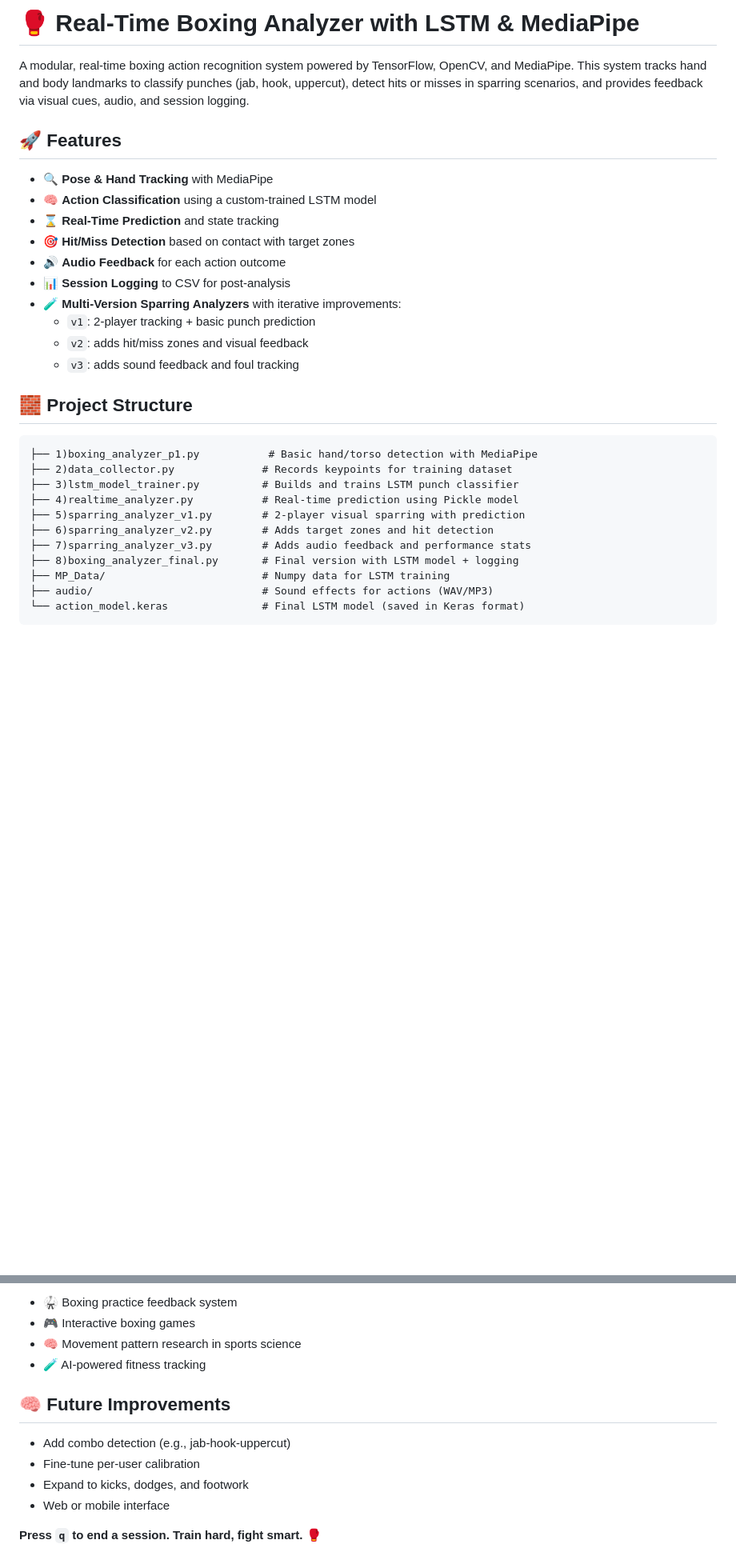
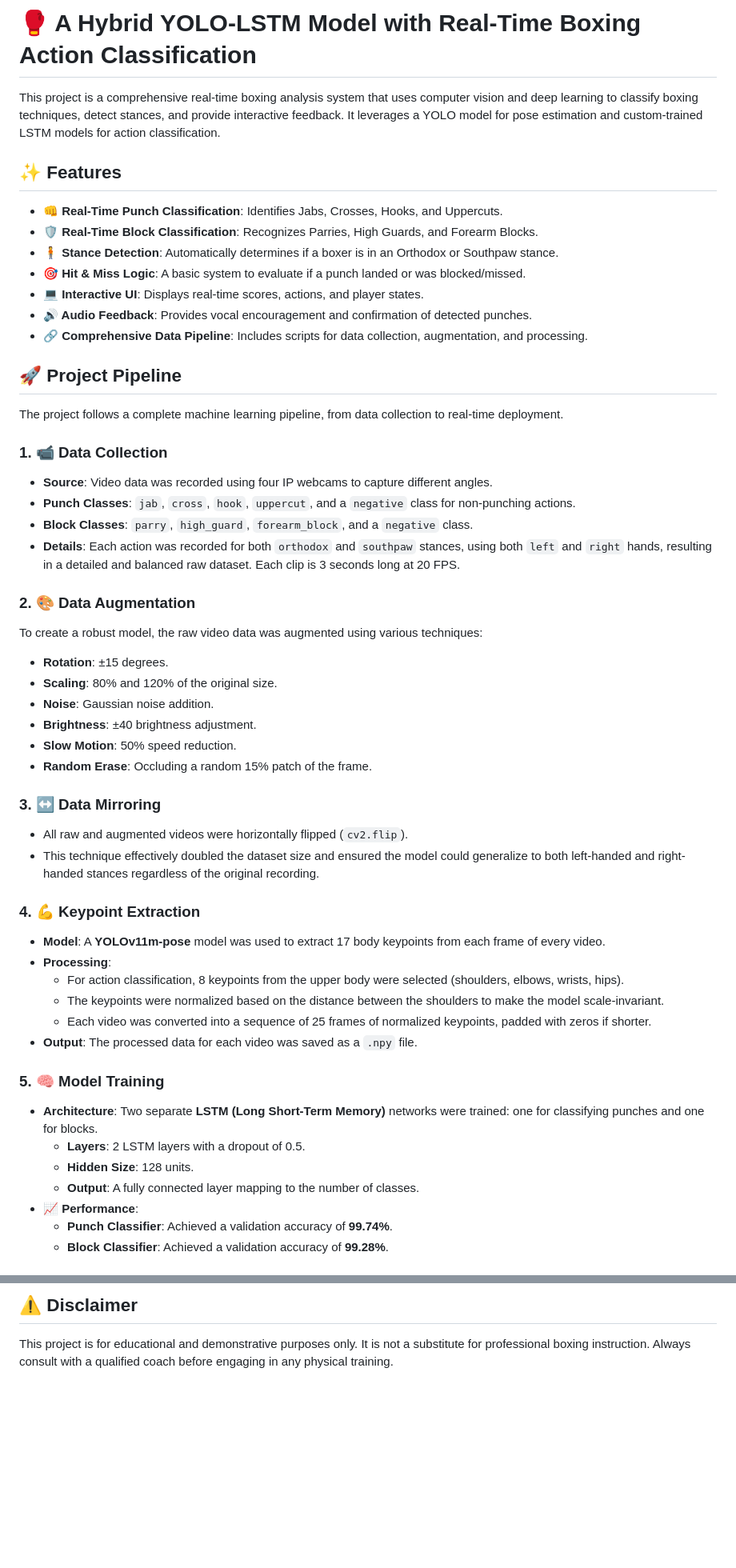
Before and after one commit to ACM40960/Boxing, a Markdown page: README.md, 2 parts joined by grey strips. Shown at 80% size. Drawn GitHub-style; blank space fills up the shorter version.

Commit message:
Update README.md - Phase 2

````diff
--- a/README.md
+++ b/README.md
@@ -1,31 +1,54 @@
-# 🥊 Real-Time Boxing Analyzer with LSTM & MediaPipe
+# 🥊 A Hybrid YOLO-LSTM Model with Real-Time Boxing Action Classification
 
-A modular, real-time boxing action recognition system powered by TensorFlow, OpenCV, and MediaPipe. This system tracks hand and body landmarks to classify punches (jab, hook, uppercut), detect hits or misses in sparring scenarios, and provides feedback via visual cues, audio, and session logging.
+This project is a comprehensive real-time boxing analysis system that uses computer vision and deep learning to classify boxing techniques, detect stances, and provide interactive feedback. It leverages a YOLO model for pose estimation and custom-trained LSTM models for action classification.
 
-## 🚀 Features
+## ✨ Features
 
-- 🔍 **Pose & Hand Tracking** with MediaPipe
-- 🧠 **Action Classification** using a custom-trained LSTM model
-- ⌛ **Real-Time Prediction** and state tracking
-- 🎯 **Hit/Miss Detection** based on contact with target zones
-- 🔊 **Audio Feedback** for each action outcome
-- 📊 **Session Logging** to CSV for post-analysis
-- 🧪 **Multi-Version Sparring Analyzers** with iterative improvements:
-  - `v1`: 2-player tracking + basic punch prediction
-  - `v2`: adds hit/miss zones and visual feedback
-  - `v3`: adds sound feedback and foul tracking
+- **👊 Real-Time Punch Classification**: Identifies Jabs, Crosses, Hooks, and Uppercuts.
+- **🛡️ Real-Time Block Classification**: Recognizes Parries, High Guards, and Forearm Blocks.
+- **🧍 Stance Detection**: Automatically determines if a boxer is in an Orthodox or Southpaw stance.
+- **🎯 Hit & Miss Logic**: A basic system to evaluate if a punch landed or was blocked/missed.
+- **💻 Interactive UI**: Displays real-time scores, actions, and player states.
+- **🔊 Audio Feedback**: Provides vocal encouragement and confirmation of detected punches.
+- **🔗 Comprehensive Data Pipeline**: Includes scripts for data collection, augmentation, and processing.
 
-## 🧱 Project Structure
+## 🚀 Project Pipeline
 
-```
-├── 1)boxing_analyzer_p1.py           # Basic hand/torso detection with MediaPipe
-├── 2)data_collector.py              # Records keypoints for training dataset
-├── 3)lstm_model_trainer.py          # Builds and trains LSTM punch classifier
-├── 4)realtime_analyzer.py           # Real-time prediction using Pickle model
-├── 5)sparring_analyzer_v1.py        # 2-player visual sparring with prediction
-├── 6)sparring_analyzer_v2.py        # Adds target zones and hit detection
-├── 7)sparring_analyzer_v3.py        # Adds audio feedback and performance stats
-├── 8)boxing_analyzer_final.py       # Final version with LSTM model + logging
-├── MP_Data/                         # Numpy data for LSTM training
-├── audio/                           # Sound effects for actions (WAV/MP3)
-└── action_model.keras               # Final LSTM model (saved in Keras format)
+The project follows a complete machine learning pipeline, from data collection to real-time deployment.
+
+### 1. 📹 Data Collection
+- **Source**: Video data was recorded using four IP webcams to capture different angles.
+- **Punch Classes**: `jab`, `cross`, `hook`, `uppercut`, and a `negative` class for non-punching actions.
+- **Block Classes**: `parry`, `high_guard`, `forearm_block`, and a `negative` class.
+- **Details**: Each action was recorded for both `orthodox` and `southpaw` stances, using both `left` and `right` hands, resulting in a detailed and balanced raw dataset. Each clip is 3 seconds long at 20 FPS.
+
+### 2. 🎨 Data Augmentation
+To create a robust model, the raw video data was augmented using various techniques:
+- **Rotation**: ±15 degrees.
+- **Scaling**: 80% and 120% of the original size.
+- **Noise**: Gaussian noise addition.
+- **Brightness**: ±40 brightness adjustment.
+- **Slow Motion**: 50% speed reduction.
+- **Random Erase**: Occluding a random 15% patch of the frame.
+
+### 3. ↔️ Data Mirroring
+- All raw and augmented videos were horizontally flipped (`cv2.flip`).
+- This technique effectively doubled the dataset size and ensured the model could generalize to both left-handed and right-handed stances regardless of the original recording.
+
+### 4. 💪 Keypoint Extraction
+- **Model**: A **YOLOv11m-pose** model was used to extract 17 body keypoints from each frame of every video.
+- **Processing**:
+    - For action classification, 8 keypoints from the upper body were selected (shoulders, elbows, wrists, hips).
+    - The keypoints were normalized based on the distance between the shoulders to make the model scale-invariant.
+    - Each video was converted into a sequence of 25 frames of normalized keypoints, padded with zeros if shorter.
+- **Output**: The processed data for each video was saved as a `.npy` file.
+
+### 5. 🧠 Model Training
+- **Architecture**: Two separate **LSTM (Long Short-Term Memory)** networks were trained: one for classifying punches and one for blocks.
+    - **Layers**: 2 LSTM layers with a dropout of 0.5.
+    - **Hidden Size**: 128 units.
+    - **Output**: A fully connected layer mapping to the number of classes.
+- **📈 Performance**:
+    - **Punch Classifier**: Achieved a validation accuracy of **99.74%**.
+    - **Block Classifier**: Achieved a validation accuracy of **99.28%**.
+
@@ -113,14 +141,2 @@ Choose any version:
-- 🥋 Boxing practice feedback system
-- 🎮 Interactive boxing games
-- 🧠 Movement pattern research in sports science
-- 🧪 AI-powered fitness tracking
-
-## 🧠 Future Improvements
-
-- Add combo detection (e.g., jab-hook-uppercut)
-- Fine-tune per-user calibration
-- Expand to kicks, dodges, and footwork
-- Web or mobile interface
-
-
-**Press `q` to end a session. Train hard, fight smart. 🥊**
+## ⚠️ Disclaimer
+This project is for educational and demonstrative purposes only. It is not a substitute for professional boxing instruction. Always consult with a qualified coach before engaging in any physical training.
````
Also changed, not shown: other parts of README.md (+83 -78 lines).
